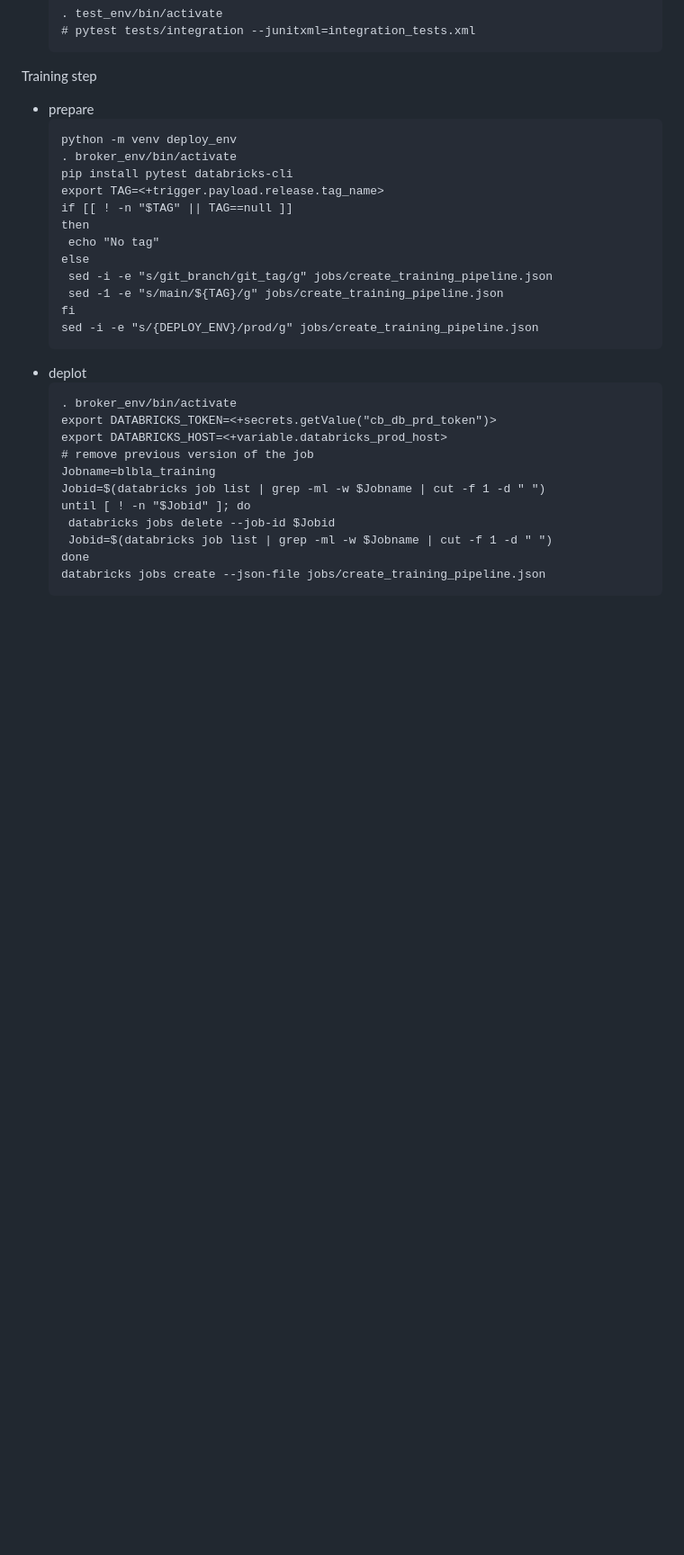
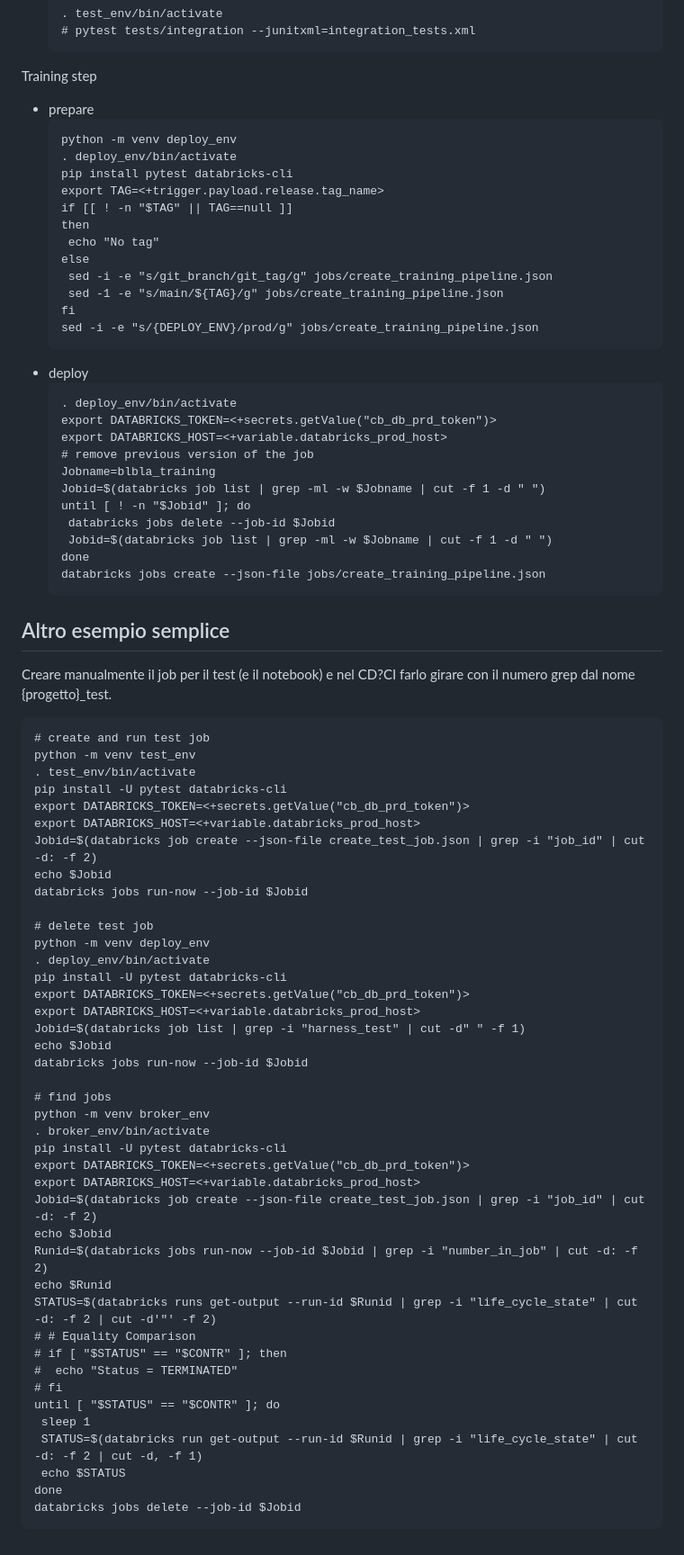
Before and after one commit to cabarranco/Lavoro, a Markdown page: AXA/harness_tests/appunti_harness.md, the part around one of its changes. Shown at 90% size. GitHub-like rendering; blank space fills up the shorter version.

````diff
--- a/AXA/harness_tests/appunti_harness.md
+++ b/AXA/harness_tests/appunti_harness.md
@@ -130,7 +130,7 @@ Testing step
  * prepare
    ```
    python -m venv deploy_env
-   . broker_env/bin/activate
+   . deploy_env/bin/activate
    pip install pytest databricks-cli
    export TAG=<+trigger.payload.release.tag_name>
    if [[ ! -n "$TAG" || TAG==null ]]
@@ -142,9 +142,9 @@ Testing step
    fi
    sed -i -e "s/{DEPLOY_ENV}/prod/g" jobs/create_training_pipeline.json
    ```
- * deplot
+ * deploy
    ```
-   . broker_env/bin/activate
+   . deploy_env/bin/activate
    export DATABRICKS_TOKEN=<+secrets.getValue("cb_db_prd_token")>
    export DATABRICKS_HOST=<+variable.databricks_prod_host>
    # remove previous version of the job
@@ -156,3 +156,50 @@ Testing step
    done
    databricks jobs create --json-file jobs/create_training_pipeline.json
    ```
+
+## Altro esempio semplice
+Creare manualmente il job per il test (e il notebook) e nel CD?CI farlo girare con il numero grep dal nome {progetto}_test.
+
+```
+# create and run test job
+python -m venv test_env
+. test_env/bin/activate
+pip install -U pytest databricks-cli
+export DATABRICKS_TOKEN=<+secrets.getValue("cb_db_prd_token")>
+export DATABRICKS_HOST=<+variable.databricks_prod_host>
+Jobid=$(databricks job create --json-file create_test_job.json | grep -i "job_id" | cut -d: -f 2)
+echo $Jobid
+databricks jobs run-now --job-id $Jobid
+
+# delete test job
+python -m venv deploy_env
+. deploy_env/bin/activate
+pip install -U pytest databricks-cli
+export DATABRICKS_TOKEN=<+secrets.getValue("cb_db_prd_token")>
+export DATABRICKS_HOST=<+variable.databricks_prod_host>
+Jobid=$(databricks job list | grep -i "harness_test" | cut -d" " -f 1)
+echo $Jobid
+databricks jobs run-now --job-id $Jobid
+
+# find jobs
+python -m venv broker_env
+. broker_env/bin/activate
+pip install -U pytest databricks-cli
+export DATABRICKS_TOKEN=<+secrets.getValue("cb_db_prd_token")>
+export DATABRICKS_HOST=<+variable.databricks_prod_host>
+Jobid=$(databricks job create --json-file create_test_job.json | grep -i "job_id" | cut -d: -f 2)
+echo $Jobid
+Runid=$(databricks jobs run-now --job-id $Jobid | grep -i "number_in_job" | cut -d: -f 2)
+echo $Runid
+STATUS=$(databricks runs get-output --run-id $Runid | grep -i "life_cycle_state" | cut -d: -f 2 | cut -d'"' -f 2)
+# # Equality Comparison
+# if [ "$STATUS" == "$CONTR" ]; then
+#  echo "Status = TERMINATED"
+# fi
+until [ "$STATUS" == "$CONTR" ]; do
+ sleep 1
+ STATUS=$(databricks run get-output --run-id $Runid | grep -i "life_cycle_state" | cut -d: -f 2 | cut -d, -f 1)
+ echo $STATUS
+done
+databricks jobs delete --job-id $Jobid
+```
````
Also changed, not shown: other parts of AXA/harness_tests/appunti_harness.md (+8 -8 lines).
